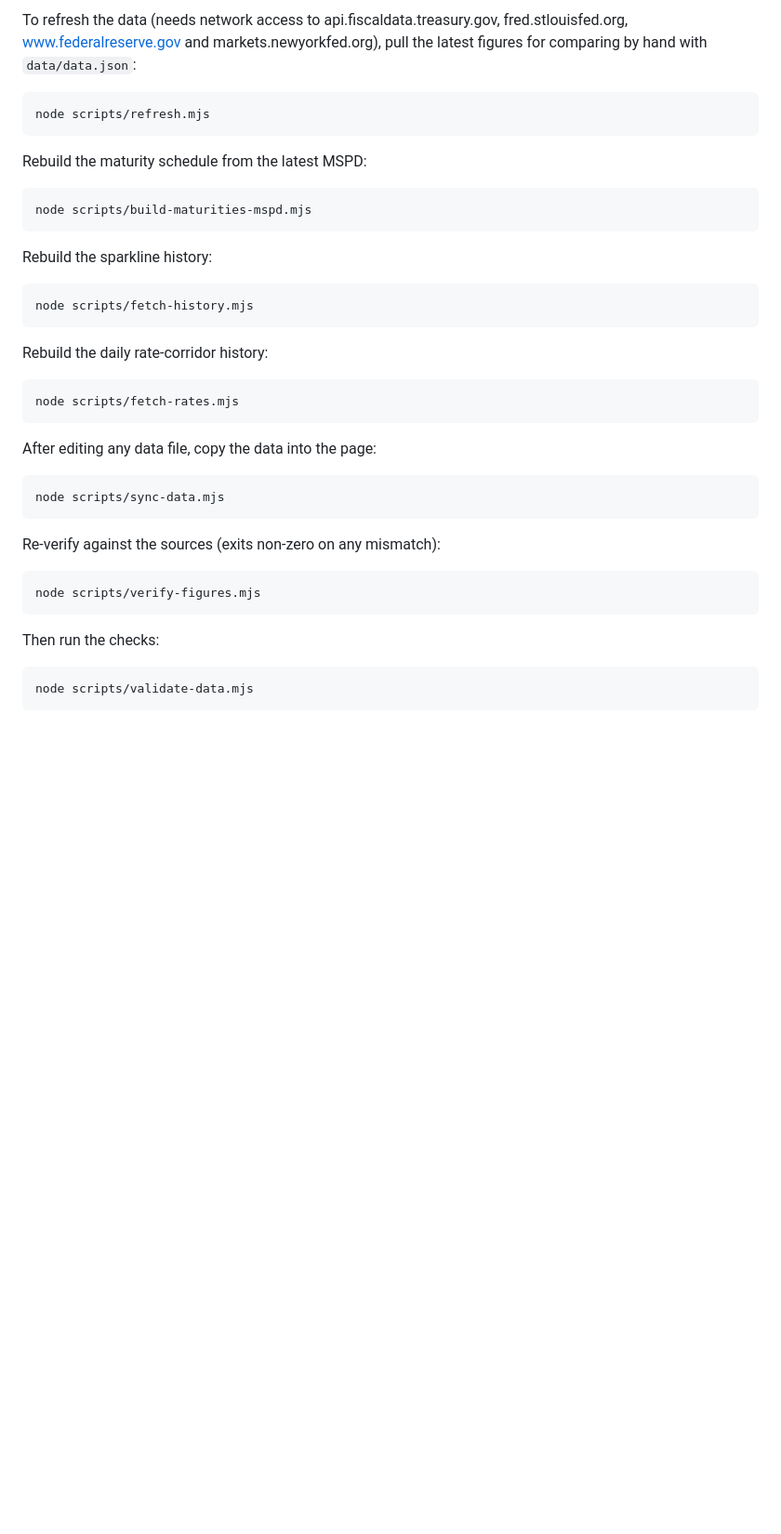
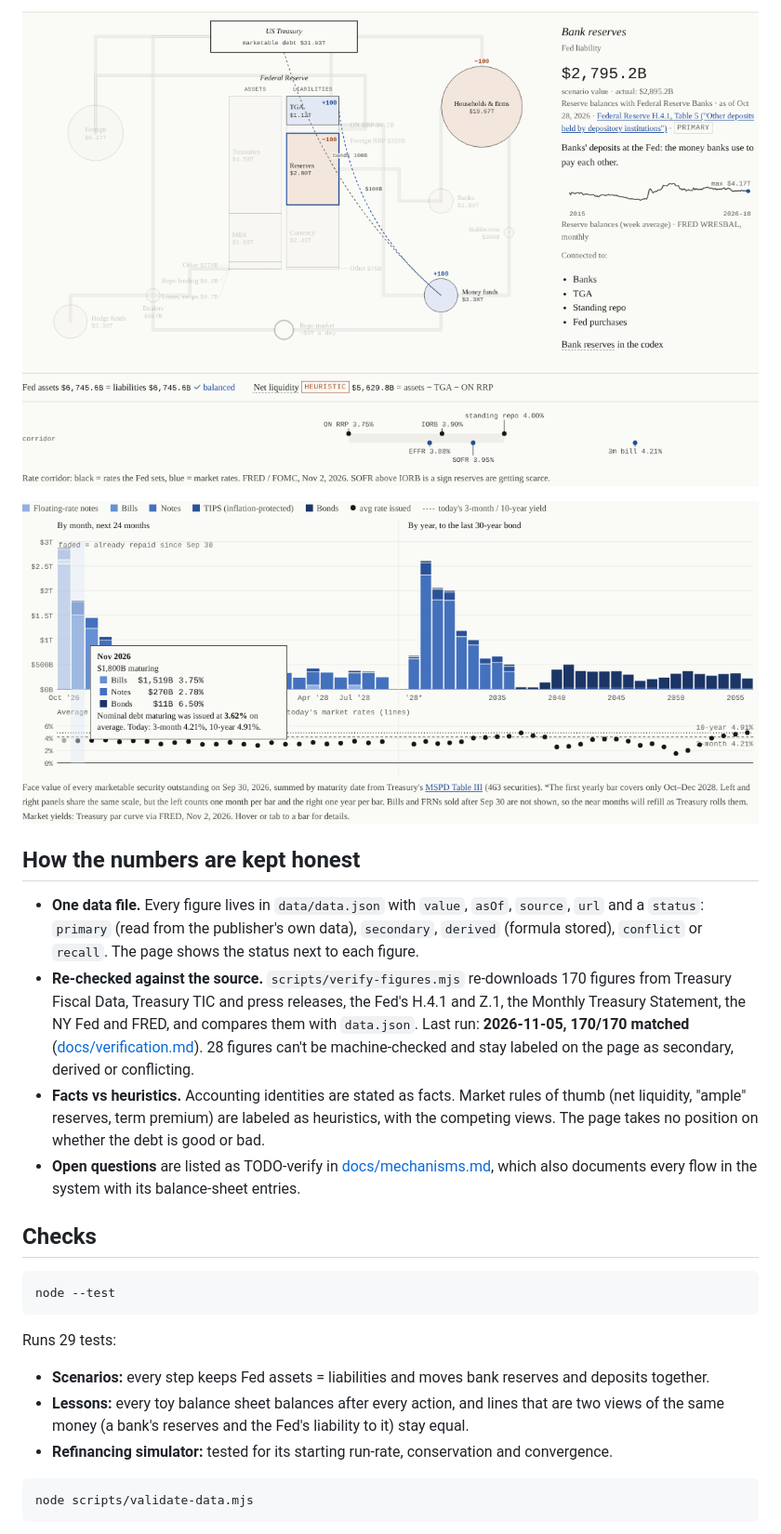
Before and after one commit to johnchapple/money-flows, a Markdown page: README.md, the part around one of its changes. Shown at 93% size. Drawn GitHub-style; pictures changed too: docs/img/map.png (added), docs/img/wall.png (added); blank space fills up the shorter version.

````diff
--- a/README.md
+++ b/README.md
@@ -27,41 +18,25 @@ An interactive explainer of US federal debt and dollar flows, set up like a stra
 
-To refresh the data (needs network access to api.fiscaldata.treasury.gov, fred.stlouisfed.org, www.federalreserve.gov and markets.newyorkfed.org), pull the latest figures for comparing by hand with `data/data.json`:
+![The flow map mid-scenario: Treasury sells bills, reserves drain into the TGA](docs/img/map.png)
+
+![The maturity wall: marketable debt maturing by month, then by year to 2056](docs/img/wall.png)
+
+## How the numbers are kept honest
+
+- **One data file.** Every figure lives in `data/data.json` with `value`, `asOf`, `source`, `url` and a `status`: `primary` (read from the publisher's own data), `secondary`, `derived` (formula stored), `conflict` or `recall`. The page shows the status next to each figure.
+- **Re-checked against the source.** `scripts/verify-figures.mjs` re-downloads 170 figures from Treasury Fiscal Data, Treasury TIC and press releases, the Fed's H.4.1 and Z.1, the Monthly Treasury Statement, the NY Fed and FRED, and compares them with `data.json`. Last run: **2026-11-05, 170/170 matched** ([docs/verification.md](docs/verification.md)). 28 figures can't be machine-checked and stay labeled on the page as secondary, derived or conflicting.
+- **Facts vs heuristics.** Accounting identities are stated as facts. Market rules of thumb (net liquidity, "ample" reserves, term premium) are labeled as heuristics, with the competing views. The page takes no position on whether the debt is good or bad.
+- **Open questions** are listed as TODO-verify in [docs/mechanisms.md](docs/mechanisms.md), which also documents every flow in the system with its balance-sheet entries.
+
+## Checks
 
 ```bash
-node scripts/refresh.mjs
+node --test
 ```
 
-Rebuild the maturity schedule from the latest MSPD:
-
-```bash
-node scripts/build-maturities-mspd.mjs
-```
-
-Rebuild the sparkline history:
-
-```bash
-node scripts/fetch-history.mjs
-```
-
-Rebuild the daily rate-corridor history:
-
-```bash
-node scripts/fetch-rates.mjs
-```
-
-After editing any data file, copy the data into the page:
-
-```bash
-node scripts/sync-data.mjs
-```
-
-Re-verify against the sources (exits non-zero on any mismatch):
-
-```bash
-node scripts/verify-figures.mjs
-```
-
-Then run the checks:
+Runs 29 tests:
+- **Scenarios:** every step keeps Fed assets = liabilities and moves bank reserves and deposits together.
+- **Lessons:** every toy balance sheet balances after every action, and lines that are two views of the same money (a bank's reserves and the Fed's liability to it) stay equal.
+- **Refinancing simulator:** tested for its starting run-rate, conservation and convergence.
 
 ```bash
 node scripts/validate-data.mjs
````
Also changed, not shown: other parts of README.md (+87 -26 lines), docs/mechanisms.md (+1 -1 lines), docs/verification.md (+8 -2 lines), docs/img/lesson.png (added), 7 other files.
